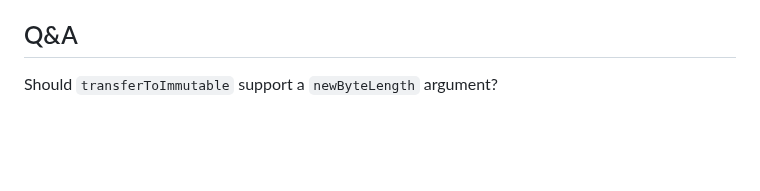
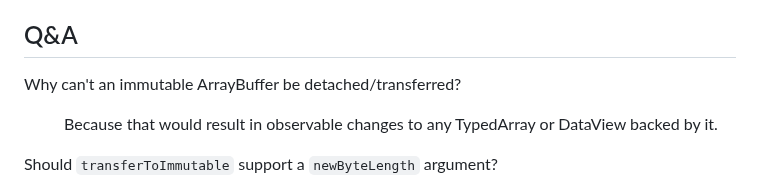
Before and after one commit to tc39/proposal-immutable-arraybuffer, a Markdown page: README.md, the part around the change. Rendered like a GitHub page; blank space fills up the shorter version.

Commit message:
README: Add (and answer) question about immutableArrayBuffer.transfer()

```diff
--- a/README.md
+++ b/README.md
@@ -71,6 +71,16 @@ Tracking issues to be added:
 <dl>
 <dt>
 
+Why can't an immutable ArrayBuffer be detached/transferred?
+
+</dt>
+<dd>
+
+Because that would result in observable changes to any TypedArray or DataView backed by it.
+
+</dd>
+<dt>
+
 Should `transferToImmutable` support a `newByteLength` argument?
 
 </dt>
```
